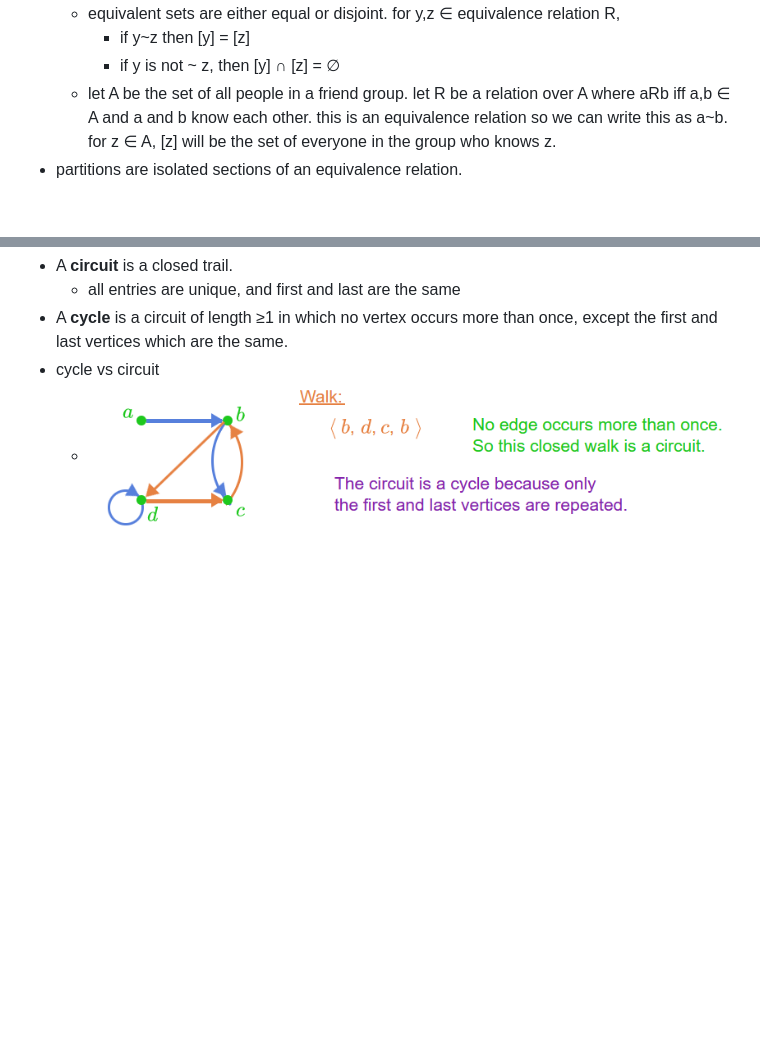
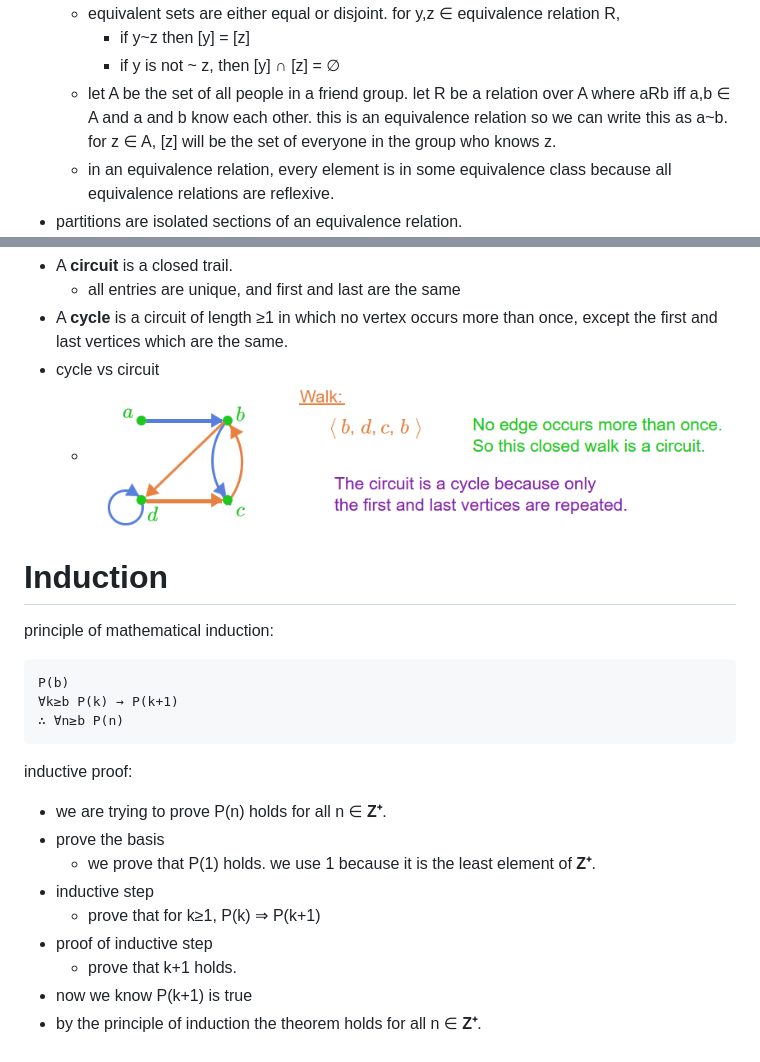
Before and after one commit to hotelcurtains/CS135, a Markdown page: notes/class notes.md, 2 parts joined by grey strips. GitHub-like rendering; blank space fills up the shorter version.

Commit message:
induction notes

````diff
--- a/notes/class notes.md
+++ b/notes/class notes.md
@@ -608,6 +608,7 @@ for valid propositions p and q, these are valid propositions
     - if y~z then [y] = [z]
     - if y is not ~ z, then [y] ∩ [z] = ∅
   - let A be the set of all people in a friend group. let R be a relation over A where aRb iff a,b ∈ A and a and b know each other. this is an equivalence relation so we can write this as a~b. for z ∈ A, [z] will be the set of everyone in the group who knows z.
+  - in an equivalence relation, every element is in some equivalence class because all equivalence relations are reflexive.
 - partitions are isolated sections of an equivalence relation.
 ![partitions](image-17.png)
 
@@ -629,3 +630,21 @@ for valid propositions p and q, these are valid propositions
 - A **cycle** is a circuit of length ≥1 in which no vertex occurs more than once, except the first and last vertices which are the same.
 - cycle vs circuit
   - ![cycle vs circuit](image-15.png)
+
+# Induction
+principle of mathematical induction:
+```
+P(b)
+∀k≥b P(k) → P(k+1)
+∴ ∀n≥b P(n)
+```
+inductive proof:
+- we are trying to prove P(n) holds for all n ∈ **Z⁺**.
+- prove the basis
+  - we prove that P(1) holds. we use 1 because it is the least element of **Z⁺**.
+- inductive step
+  - prove that for k≥1, P(k) ⇒ P(k+1)
+- proof of inductive step
+  - prove that k+1 holds.
+- now we know P(k+1) is true
+- by the principle of induction the theorem holds for all n ∈ **Z⁺**.
````
Also changed, not shown: other parts of notes/class notes.md (+1 -1 lines).
